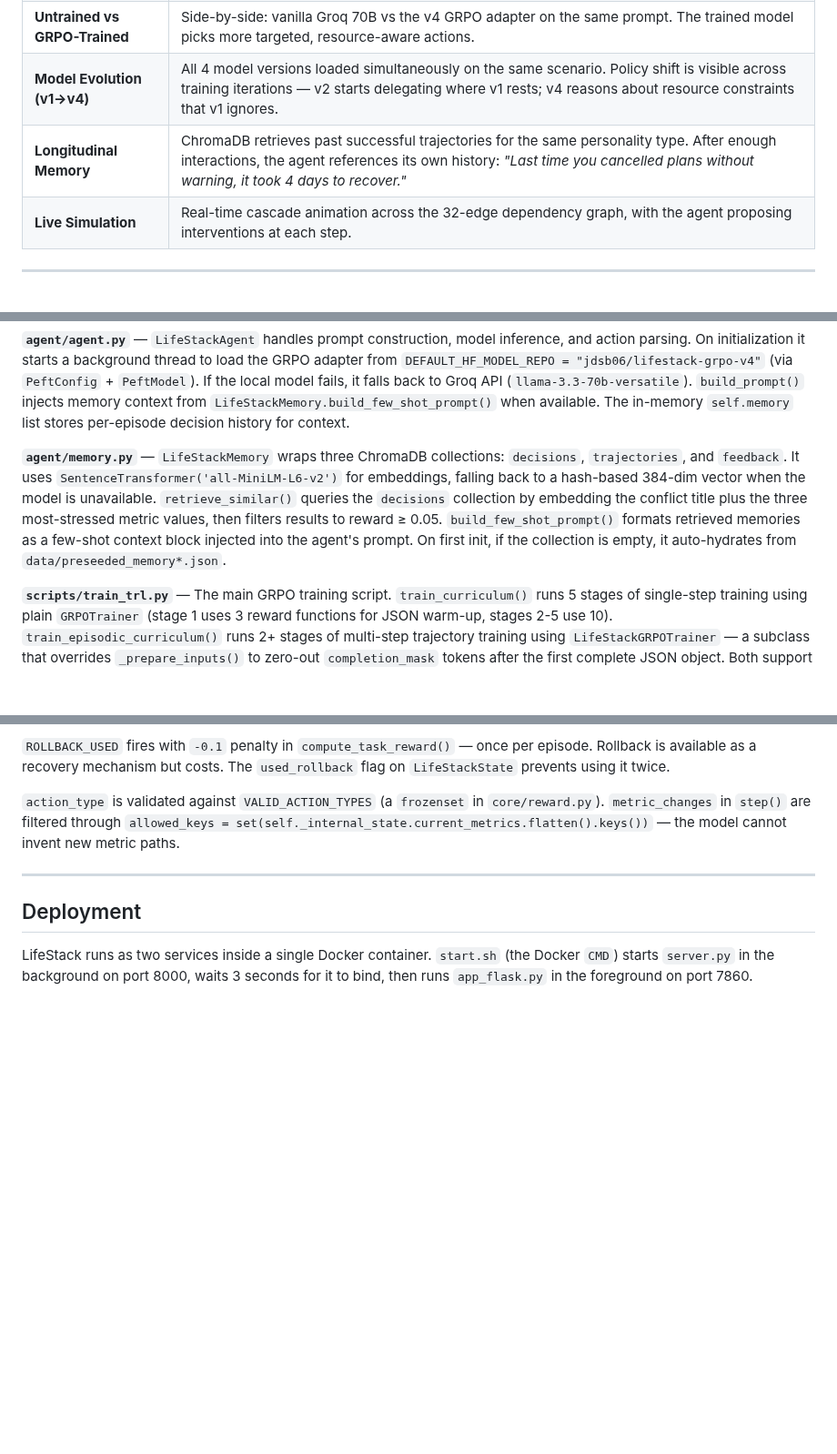
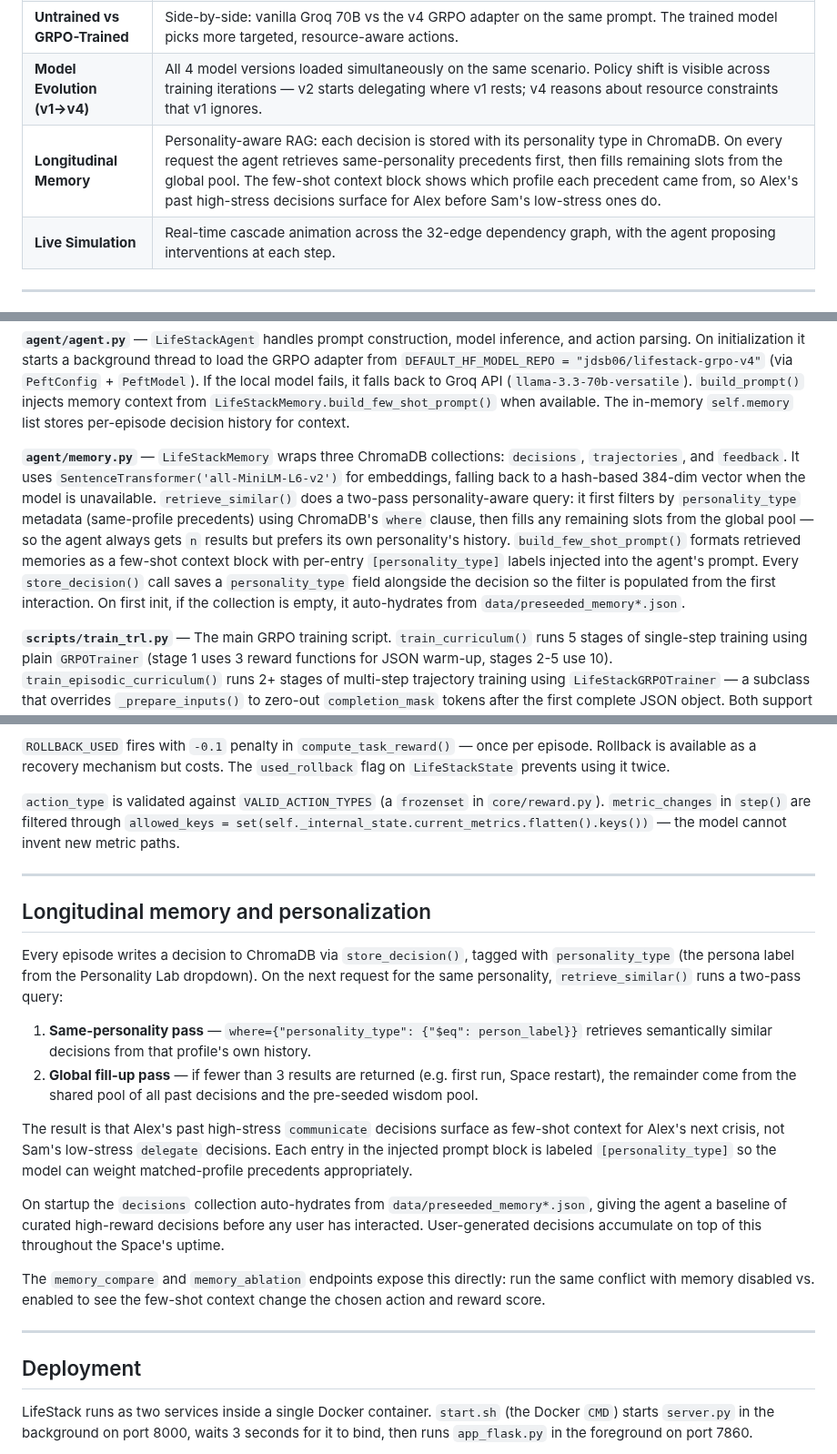
Before and after one commit to oki-dokii/Meta-R2, a Markdown page: README.md, 3 parts joined by grey strips. Shown at 91% size. Rendered like a GitHub page; blank space fills up the shorter version.

Commit message:
docs: document personality-aware longitudinal memory in README
- Update Longitudinal Memory tab description with accurate two-pass
  retrieval behaviour (same-personality first, global fill-up)
- Expand agent/memory.py building block description with personality_type
  filtering, where-clause query, and per-entry prompt labels
- Add dedicated "Longitudinal memory and personalization" section
  explaining the full write→retrieve→inject flow

Co-Authored-By: Claude Sonnet 4.6 <noreply@anthropic.com>

```diff
--- a/README.md
+++ b/README.md
@@ -54,7 +54,7 @@ The [live HF Space](https://huggingface.co/spaces/jdsb06/meta-r2) runs **v4** on
 | **What-If Lab** | For any crisis, v4 proposes an action then generates 3 counterfactual alternatives (`rest`, `negotiate`, `delegate`). All from the trained model — no Groq fallback. Demonstrates policy diversity. |
 | **Untrained vs GRPO-Trained** | Side-by-side: vanilla Groq 70B vs the v4 GRPO adapter on the same prompt. The trained model picks more targeted, resource-aware actions. |
 | **Model Evolution (v1→v4)** | All 4 model versions loaded simultaneously on the same scenario. Policy shift is visible across training iterations — v2 starts delegating where v1 rests; v4 reasons about resource constraints that v1 ignores. |
-| **Longitudinal Memory** | ChromaDB retrieves past successful trajectories for the same personality type. After enough interactions, the agent references its own history: *"Last time you cancelled plans without warning, it took 4 days to recover."* |
+| **Longitudinal Memory** | Personality-aware RAG: each decision is stored with its personality type in ChromaDB. On every request the agent retrieves same-personality precedents first, then fills remaining slots from the global pool. The few-shot context block shows which profile each precedent came from, so Alex's past high-stress decisions surface for Alex before Sam's low-stress ones do. |
 | **Live Simulation** | Real-time cascade animation across the 32-edge dependency graph, with the agent proposing interventions at each step. |
 
 ---
@@ -165,7 +165,7 @@ All metrics are clamped to `[0, 100]`. Cascade propagation has a floor of `10.0`
 
 **`agent/agent.py`** — `LifeStackAgent` handles prompt construction, model inference, and action parsing. On initialization it starts a background thread to load the GRPO adapter from `DEFAULT_HF_MODEL_REPO = "jdsb06/lifestack-grpo-v4"` (via `PeftConfig` + `PeftModel`). If the local model fails, it falls back to Groq API (`llama-3.3-70b-versatile`). `build_prompt()` injects memory context from `LifeStackMemory.build_few_shot_prompt()` when available. The in-memory `self.memory` list stores per-episode decision history for context.
 
-**`agent/memory.py`** — `LifeStackMemory` wraps three ChromaDB collections: `decisions`, `trajectories`, and `feedback`. It uses `SentenceTransformer('all-MiniLM-L6-v2')` for embeddings, falling back to a hash-based 384-dim vector when the model is unavailable. `retrieve_similar()` queries the `decisions` collection by embedding the conflict title plus the three most-stressed metric values, then filters results to reward ≥ 0.05. `build_few_shot_prompt()` formats retrieved memories as a few-shot context block injected into the agent's prompt. On first init, if the collection is empty, it auto-hydrates from `data/preseeded_memory*.json`.
+**`agent/memory.py`** — `LifeStackMemory` wraps three ChromaDB collections: `decisions`, `trajectories`, and `feedback`. It uses `SentenceTransformer('all-MiniLM-L6-v2')` for embeddings, falling back to a hash-based 384-dim vector when the model is unavailable. `retrieve_similar()` does a two-pass personality-aware query: it first filters by `personality_type` metadata (same-profile precedents) using ChromaDB's `where` clause, then fills any remaining slots from the global pool — so the agent always gets `n` results but prefers its own personality's history. `build_few_shot_prompt()` formats retrieved memories as a few-shot context block with per-entry `[personality_type]` labels injected into the agent's prompt. Every `store_decision()` call saves a `personality_type` field alongside the decision so the filter is populated from the first interaction. On first init, if the collection is empty, it auto-hydrates from `data/preseeded_memory*.json`.
 
 **`scripts/train_trl.py`** — The main GRPO training script. `train_curriculum()` runs 5 stages of single-step training using plain `GRPOTrainer` (stage 1 uses 3 reward functions for JSON warm-up, stages 2-5 use 10). `train_episodic_curriculum()` runs 2+ stages of multi-step trajectory training using `LifeStackGRPOTrainer` — a subclass that overrides `_prepare_inputs()` to zero-out `completion_mask` tokens after the first complete JSON object. Both support `--resume` via `curriculum_state.json`. The `load_model()` function tries Unsloth's 4-bit path first, then falls back to plain HF+PEFT (`Qwen/Qwen2.5-1.5B-Instruct` in bf16 on A100+, fp16 otherwise).
 
@@ -282,6 +282,21 @@ Every mechanism described here exists in the actual code:
 
 ---
 
+## Longitudinal memory and personalization
+
+Every episode writes a decision to ChromaDB via `store_decision()`, tagged with `personality_type` (the persona label from the Personality Lab dropdown). On the next request for the same personality, `retrieve_similar()` runs a two-pass query:
+
+1. **Same-personality pass** — `where={"personality_type": {"$eq": person_label}}` retrieves semantically similar decisions from that profile's own history.
+2. **Global fill-up pass** — if fewer than 3 results are returned (e.g. first run, Space restart), the remainder come from the shared pool of all past decisions and the pre-seeded wisdom pool.
+
+The result is that Alex's past high-stress `communicate` decisions surface as few-shot context for Alex's next crisis, not Sam's low-stress `delegate` decisions. Each entry in the injected prompt block is labeled `[personality_type]` so the model can weight matched-profile precedents appropriately.
+
+On startup the `decisions` collection auto-hydrates from `data/preseeded_memory*.json`, giving the agent a baseline of curated high-reward decisions before any user has interacted. User-generated decisions accumulate on top of this throughout the Space's uptime.
+
+The `memory_compare` and `memory_ablation` endpoints expose this directly: run the same conflict with memory disabled vs. enabled to see the few-shot context change the chosen action and reward score.
+
+---
+
 ## Deployment
 
 LifeStack runs as two services inside a single Docker container. `start.sh` (the Docker `CMD`) starts `server.py` in the background on port 8000, waits 3 seconds for it to bind, then runs `app_flask.py` in the foreground on port 7860.
```
